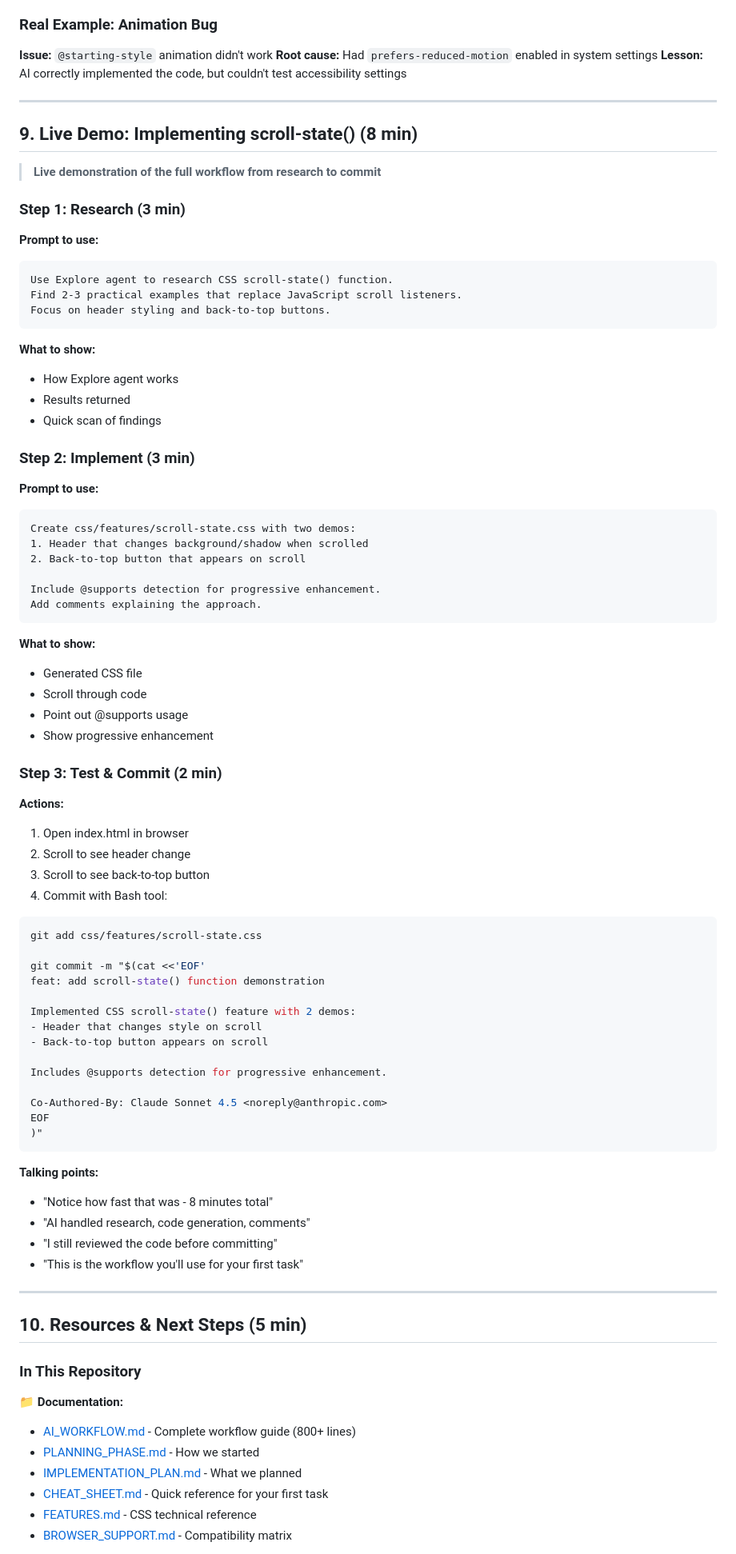
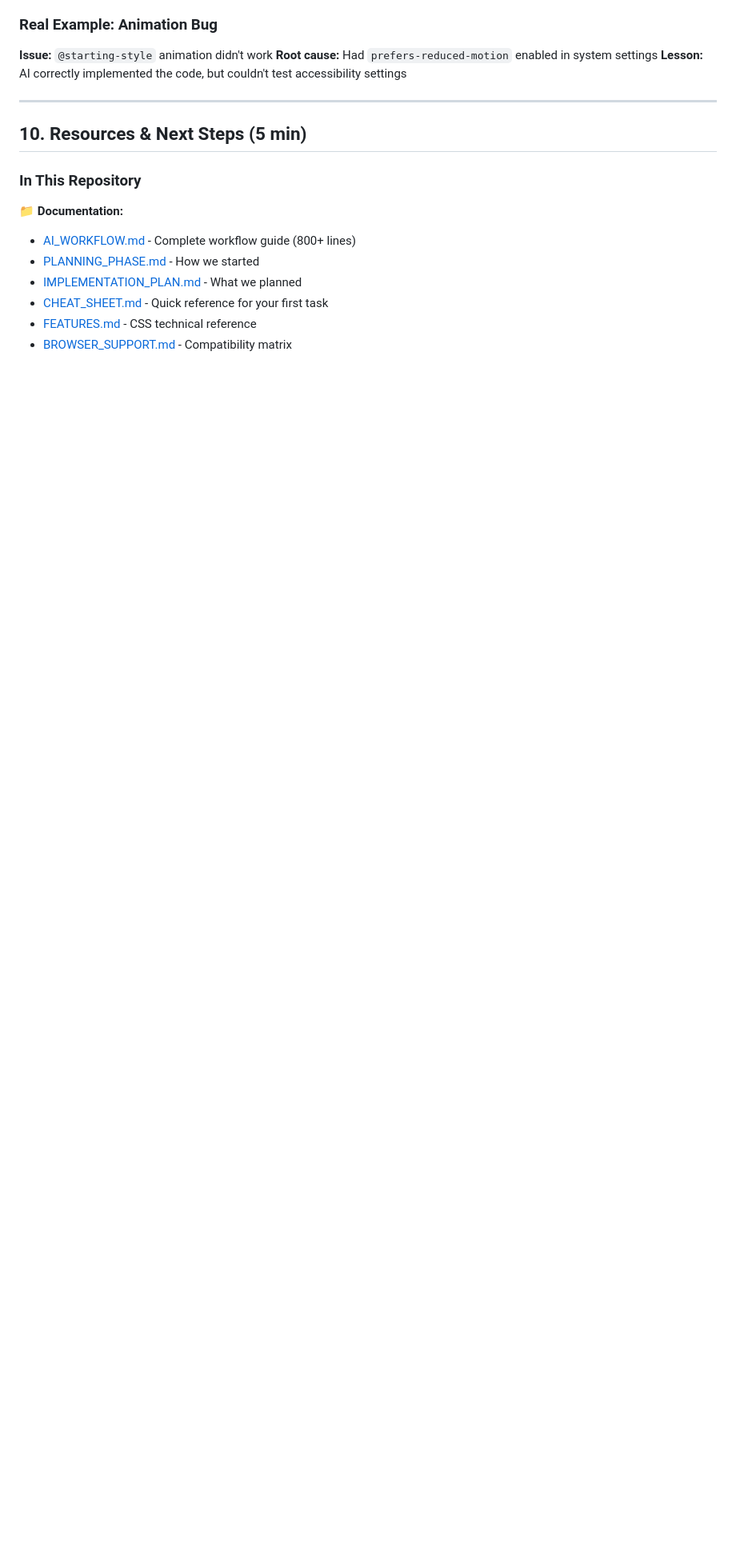
Before and after one commit to aldunchev/modern-css-features, a Markdown page: docs/PRESENTATION_SUMMARY.md, the part around one of its changes. Shown at 80% size. Rendered like a GitHub page; blank space fills up the shorter version.

````diff
--- a/docs/PRESENTATION_SUMMARY.md
+++ b/docs/PRESENTATION_SUMMARY.md
@@ -309,81 +343,6 @@ Result: Verified support across Chrome, Firefox, Safari in 30 seconds
 **Issue:** `@starting-style` animation didn't work
 **Root cause:** Had `prefers-reduced-motion` enabled in system settings
 **Lesson:** AI correctly implemented the code, but couldn't test accessibility settings
-
----
-
-## 9. Live Demo: Implementing scroll-state() (8 min)
-
-> **Live demonstration of the full workflow from research to commit**
-
-### Step 1: Research (3 min)
-
-**Prompt to use:**
-
-```
-Use Explore agent to research CSS scroll-state() function.
-Find 2-3 practical examples that replace JavaScript scroll listeners.
-Focus on header styling and back-to-top buttons.
-```
-
-**What to show:**
-
-- How Explore agent works
-- Results returned
-- Quick scan of findings
-
-### Step 2: Implement (3 min)
-
-**Prompt to use:**
-
-```
-Create css/features/scroll-state.css with two demos:
-1. Header that changes background/shadow when scrolled
-2. Back-to-top button that appears on scroll
-
-Include @supports detection for progressive enhancement.
-Add comments explaining the approach.
-```
-
-**What to show:**
-
-- Generated CSS file
-- Scroll through code
-- Point out @supports usage
-- Show progressive enhancement
-
-### Step 3: Test & Commit (2 min)
-
-**Actions:**
-
-1. Open index.html in browser
-2. Scroll to see header change
-3. Scroll to see back-to-top button
-4. Commit with Bash tool:
-
-```bash
-git add css/features/scroll-state.css
-
-git commit -m "$(cat <<'EOF'
-feat: add scroll-state() function demonstration
-
-Implemented CSS scroll-state() feature with 2 demos:
-- Header that changes style on scroll
-- Back-to-top button appears on scroll
-
-Includes @supports detection for progressive enhancement.
-
-Co-Authored-By: Claude Sonnet 4.5 <noreply@anthropic.com>
-EOF
-)"
-```
-
-**Talking points:**
-
-- "Notice how fast that was - 8 minutes total"
-- "AI handled research, code generation, comments"
-- "I still reviewed the code before committing"
-- "This is the workflow you'll use for your first task"
 
 ---
 
````
Also changed, not shown: other parts of docs/PRESENTATION_SUMMARY.md (+106 -72 lines), claude-skill/SKILL.md (+83 -8 lines).
